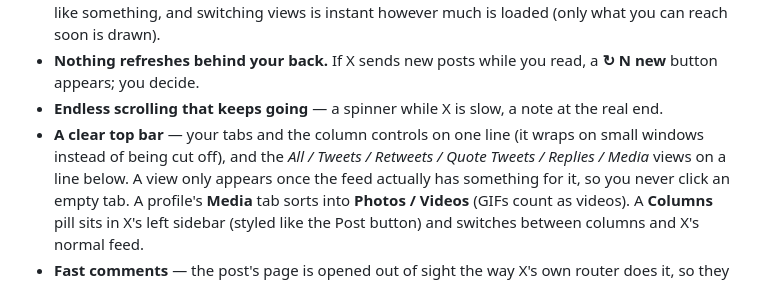
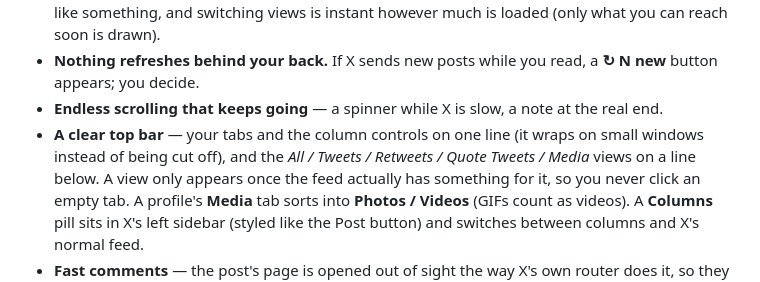
Before and after one commit to Lynchalot/multi-column-for-x, a Markdown page: README.md, the part around the change. Rendered like a GitHub page.

Commit message:
README: Replies view is shelved
Co-Authored-By: Claude Sonnet 5.5 <noreply@anthropic.com>

```diff
--- a/README.md
+++ b/README.md
@@ -11,7 +11,7 @@ and, if you ask for it with the **Try columns** pill, Explore (which is left as
 - **Nothing refreshes behind your back.** If X sends new posts while you read, a **↻ N new** button appears; you decide.
 - **Endless scrolling that keeps going** — a spinner while X is slow, a note at the real end.
 - **A clear top bar** — your tabs and the column controls on one line (it wraps on small windows instead of being cut off), and the
-  *All / Tweets / Retweets / Quote Tweets / Replies / Media* views on a line below. A view only appears once the feed actually has
+  *All / Tweets / Retweets / Quote Tweets / Media* views on a line below. A view only appears once the feed actually has
   something for it, so you never click an empty tab. A profile's **Media** tab sorts into **Photos / Videos** (GIFs count as videos). A **Columns** pill sits in X's left sidebar (styled like the Post button) and
   switches between columns and X's normal feed.
 - **Fast comments** — the post's page is opened out of sight the way X's own router does it, so they load quickly wherever you
```
